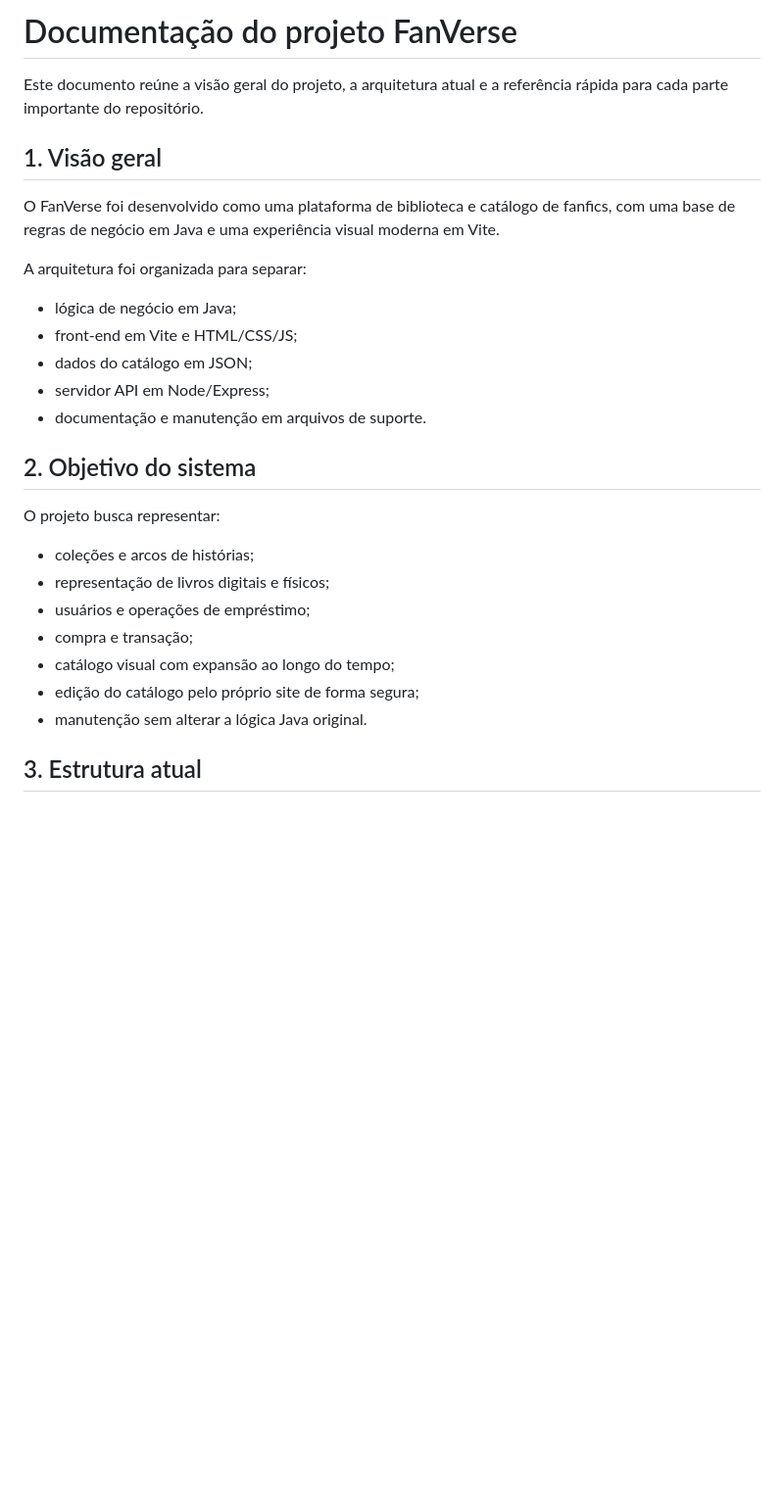
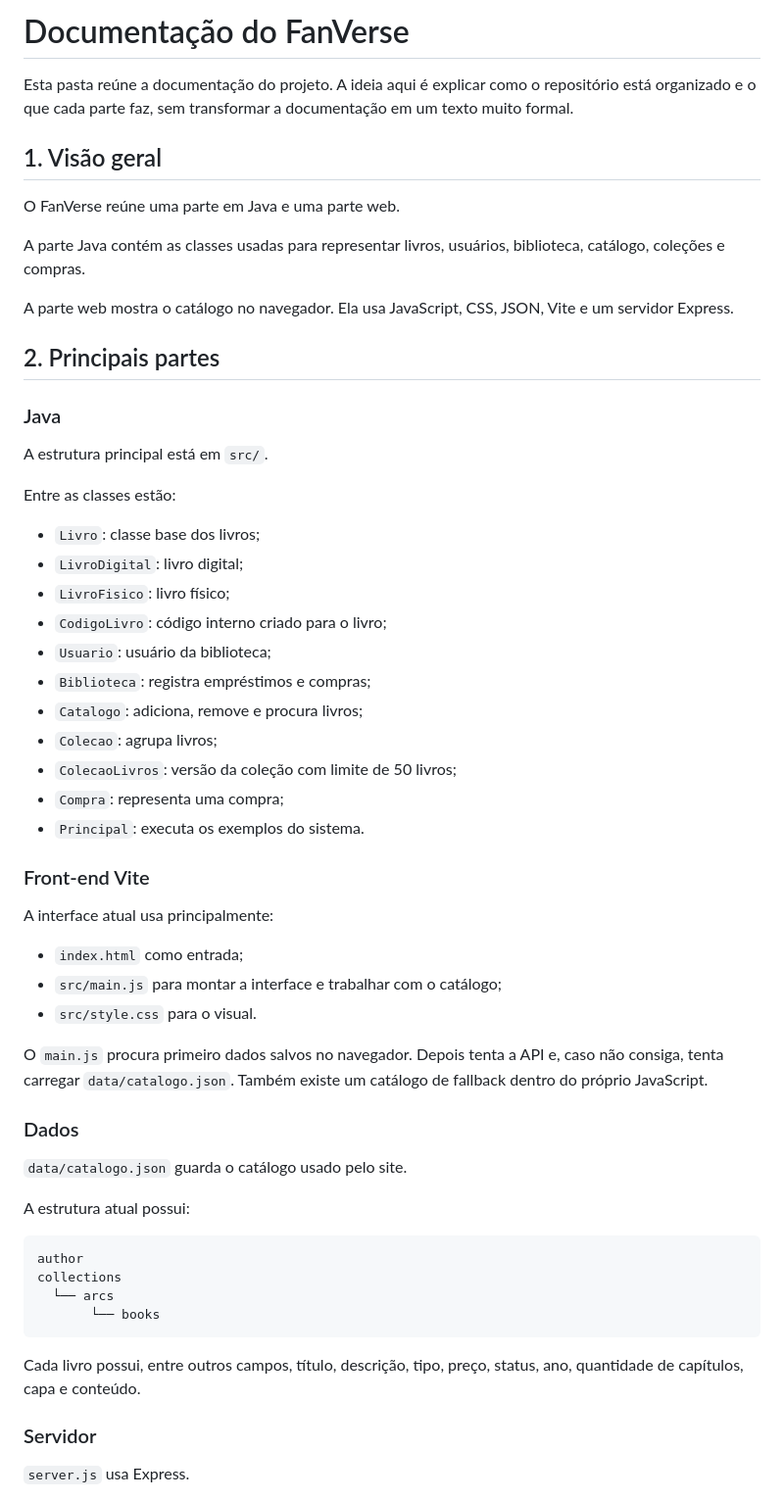
Before and after one commit to Lucas-Belucci-Bellini/FanVerse, a Markdown page: docs/README.md, the part around one of its changes. Shown at 98% size. Drawn GitHub-style; blank space fills up the shorter version.

````diff
--- a/docs/README.md
+++ b/docs/README.md
@@ -1,29 +1,61 @@
-# Documentação do projeto FanVerse
+# Documentação do FanVerse
 
-Este documento reúne a visão geral do projeto, a arquitetura atual e a referência rápida para cada parte importante do repositório.
+Esta pasta reúne a documentação do projeto. A ideia aqui é explicar como o repositório está organizado e o que cada parte faz, sem transformar a documentação em um texto muito formal.
 
 ## 1. Visão geral
 
-O FanVerse foi desenvolvido como uma plataforma de biblioteca e catálogo de fanfics, com uma base de regras de negócio em Java e uma experiência visual moderna em Vite.
+O FanVerse reúne uma parte em Java e uma parte web.
 
-A arquitetura foi organizada para separar:
+A parte Java contém as classes usadas para representar livros, usuários, biblioteca, catálogo, coleções e compras.
 
-- lógica de negócio em Java;
-- front-end em Vite e HTML/CSS/JS;
-- dados do catálogo em JSON;
-- servidor API em Node/Express;
-- documentação e manutenção em arquivos de suporte.
+A parte web mostra o catálogo no navegador. Ela usa JavaScript, CSS, JSON, Vite e um servidor Express.
 
-## 2. Objetivo do sistema
+## 2. Principais partes
 
-O projeto busca representar:
+### Java
 
-- coleções e arcos de histórias;
-- representação de livros digitais e físicos;
-- usuários e operações de empréstimo;
-- compra e transação;
-- catálogo visual com expansão ao longo do tempo;
-- edição do catálogo pelo próprio site de forma segura;
-- manutenção sem alterar a lógica Java original.
+A estrutura principal está em `src/`.
 
-## 3. Estrutura atual
+Entre as classes estão:
+
+- `Livro`: classe base dos livros;
+- `LivroDigital`: livro digital;
+- `LivroFisico`: livro físico;
+- `CodigoLivro`: código interno criado para o livro;
+- `Usuario`: usuário da biblioteca;
+- `Biblioteca`: registra empréstimos e compras;
+- `Catalogo`: adiciona, remove e procura livros;
+- `Colecao`: agrupa livros;
+- `ColecaoLivros`: versão da coleção com limite de 50 livros;
+- `Compra`: representa uma compra;
+- `Principal`: executa os exemplos do sistema.
+
+### Front-end Vite
+
+A interface atual usa principalmente:
+
+- `index.html` como entrada;
+- `src/main.js` para montar a interface e trabalhar com o catálogo;
+- `src/style.css` para o visual.
+
+O `main.js` procura primeiro dados salvos no navegador. Depois tenta a API e, caso não consiga, tenta carregar `data/catalogo.json`. Também existe um catálogo de fallback dentro do próprio JavaScript.
+
+### Dados
+
+`data/catalogo.json` guarda o catálogo usado pelo site.
+
+A estrutura atual possui:
+
+```text
+author
+collections
+  └── arcs
+       └── books
+```
+
+Cada livro possui, entre outros campos, título, descrição, tipo, preço, status, ano, quantidade de capítulos, capa e conteúdo.
+
+### Servidor
+
+`server.js` usa Express.
+
````
Also changed, not shown: other parts of docs/README.md (+71 -87 lines).
